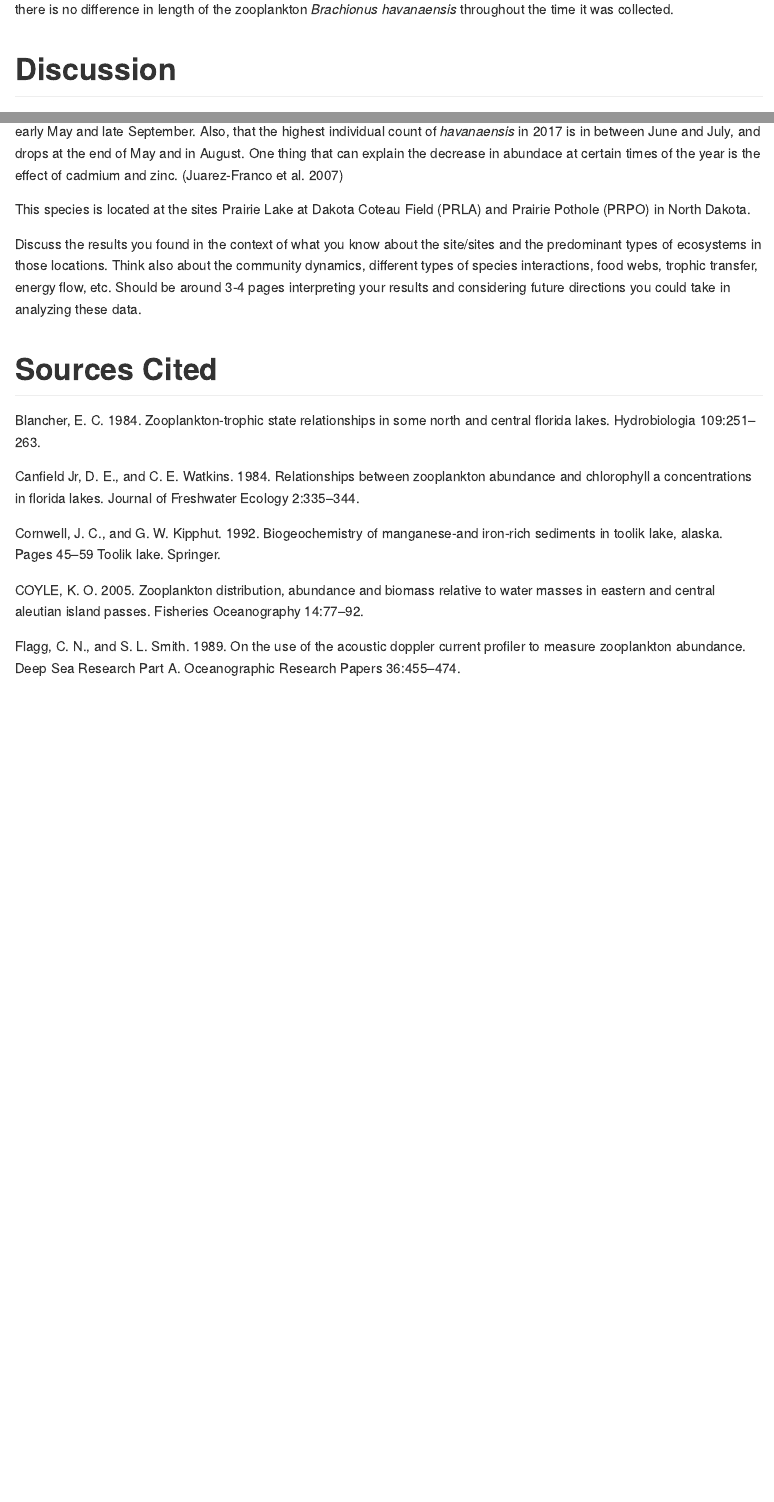
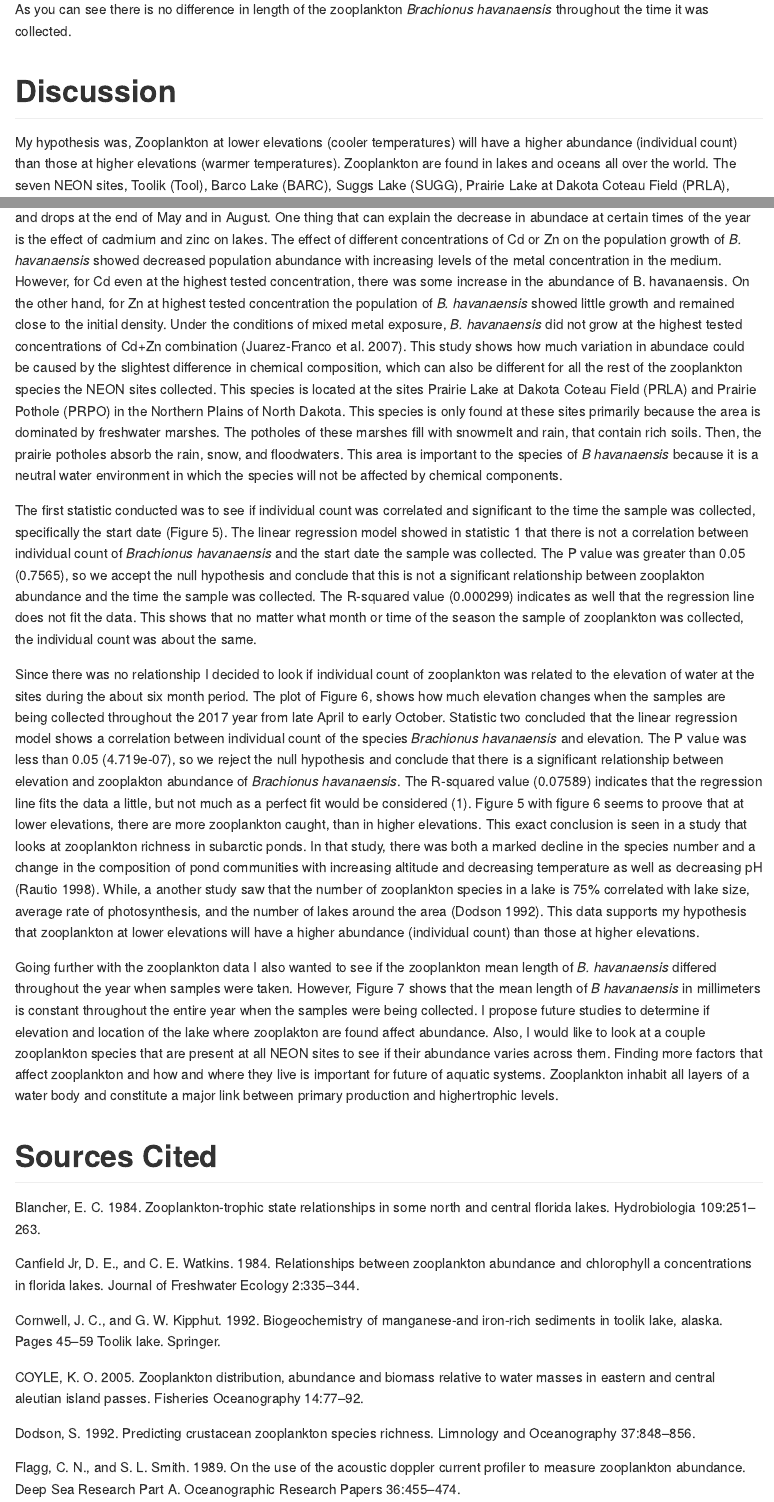
Before and after one commit to 2018-usfca-biol-319-spring/courttini-final-report, an R Markdown document (Analysis.Rmd): the page in a window 1100 px wide, from 14810 px down, and a second part further down, joined at a grey line. Rendered offline with R 4.5, knitr and Pandoc, with nearby package versions.

Commit message:
Finish discussion section and adding last sources

```diff
--- a/Analysis.Rmd
+++ b/Analysis.Rmd
@@ -256,3 +256,4 @@ This figure shows the mean length of zooplakton collected in 2017 at the time (s
 
 # Discussion
 
+My hypothesis was, Zooplankton at lower elevations (cooler temperatures) will have a higher abundance (individual count) than those at higher elevations (warmer temperatures).
@@ -260,11 +261,13 @@ Zooplankton are found in lakes and oceans all over the world. The seven NEON sit
 
 I first wanted to look at the species seen throughout the 2017 year and analyze their abundance, but noticed this was still too much data to look at (Figure 3). Instead, I decided to look at the most abundant species in the year of 2017 and analyze the difference in one of the species' abundance in the 2017 seasons. The most abundant species in the year of 2017 across the sites are *Bosmina longirostris*, *Brachionus havanaensis*, *Calanoida sp.*, *Copepoda sp*, *Keratekka quadrata*, and *Keratella taurocephala* (Figure 4). The species of *Copepoda sp*, *Calanoida sp*, *Keratella taurocephala* seem to have a very consistent pattern of individual zooplankton present and when the sample was taken. The species of *Brachionus havanaensis*, *Bosmina longirostris*, and *Keratella quadrata* seem to fluctuate a lot throughout the 2017 year.
 
-The species I decided to focus on is *Brachionus havanaensis*. I wanted to look at this species to possibly find out what could be causing the fluctuation of the abundace of this species (Figure 5). The figure shows that the species is only seen between early May and late September. Also, that the highest individual count of *havanaensis* in 2017 is in between June and July, and drops at the end of May and in August. One thing that can explain the decrease in abundace at certain times of the year is the effect of cadmium and zinc. [@juarez2007effect]
+The species I decided to focus on is *Brachionus havanaensis*. I wanted to look at this species to possibly find out what could be causing the fluctuation of the abundace of this species (Figure 5). The figure shows that the species is only seen between early May and late September. Also, that the highest individual count of *B. havanaensis* in 2017 is in between June and July, and drops at the end of May and in August. One thing that can explain the decrease in abundace at certain times of the year is the effect of cadmium and zinc on lakes. The effect of different concentrations of Cd or Zn on the population growth of *B. havanaensis* showed decreased population abundance with increasing levels of the metal concentration in the medium. However, for Cd even at the highest tested concentration, there was some increase in the abundance of B. havanaensis. On the other hand, for Zn at highest tested concentration the population of *B. havanaensis* showed little growth and remained close to the initial density. Under the conditions of mixed metal exposure, *B. havanaensis* did not grow at the highest tested concentrations of Cd+Zn combination [@juarez2007effect]. This study shows how much variation in abundace could be caused by the slightest difference in chemical composition, which can also be different for all the rest of the zooplankton species the NEON sites collected. This species is located at the sites Prairie Lake at Dakota Coteau Field (PRLA) and Prairie Pothole (PRPO) in the Northern Plains of North Dakota. This species is only found at these sites primarily because the area is dominated by freshwater marshes. The potholes of these marshes fill with snowmelt and rain, that contain rich soils. Then, the prairie potholes absorb the rain, snow, and floodwaters. This area is important to the species of *B havanaensis* because it is a neutral water environment in which the species will not be affected by chemical components.
 
-This species is located at the sites Prairie Lake at Dakota Coteau Field (PRLA) and Prairie Pothole (PRPO) in North Dakota.
+The first statistic conducted was to see if individual count was correlated and significant to the time the sample was collected, specifically the start date (Figure 5). The linear regression model showed in statistic 1 that there is not a correlation between individual count of *Brachionus havanaensis* and the start date the sample was collected. The P value was greater than 0.05 (0.7565), so we accept the null hypothesis and conclude that this is not a significant relationship between zooplakton abundance and the time the sample was collected. The R-squared value (0.000299) indicates as well that the regression line does not fit the data. This shows that no matter what month or time of the season the sample of zooplankton was collected, the individual count was about the same.
+
+Since there was no relationship I decided to look if individual count of zooplankton was related to the elevation of water at the sites during the about six month period. The plot of Figure 6, shows how much elevation changes when the samples are being collected throughout the 2017 year from late April to early October. Statistic two concluded that the linear regression model shows a correlation between individual count of the species *Brachionus havanaensis* and elevation. The P value was less than 0.05 (4.719e-07), so we reject the null hypothesis and conclude that there is a significant relationship between elevation and zooplakton abundance of *Brachionus havanaensis*. The R-squared value (0.07589) indicates that the regression line fits the data a little, but not much as a perfect fit would be considered (1). Figure 5 with figure 6 seems to proove that at lower elevations, there are more zooplankton caught, than in higher elevations. This exact conclusion is seen in a study that looks at zooplankton richness in subarctic ponds. In that study, there was both a marked decline in the species number and a change in the composition of pond communities with increasing altitude and decreasing temperature as well as decreasing pH [@rautio1998community]. While, a another study saw that the number of zooplankton species in a lake is 75% correlated with lake size, average rate of photosynthesis, and the number of lakes around the area [@dodson1992predicting]. This data supports my hypothesis that zooplankton at lower elevations will have a higher abundance (individual count) than those at higher elevations.
+
+Going further with the zooplankton data I also wanted to see if the zooplankton mean length of *B. havanaensis* differed throughout the year when samples were taken. However, Figure 7 shows that the mean length of *B havanaensis* in millimeters is constant throughout the entire year when the samples were being collected. I propose future studies to determine if elevation and location of the lake where zooplakton are found affect abundance. Also, I would like to look at a couple zooplankton species that are present at all NEON sites to see if their abundance varies across them. Finding more factors that affect zooplankton and how and where they live is important for future of aquatic systems. Zooplankton inhabit all layers of a water body and constitute a major link between primary production and highertrophic levels.
 
 
-Discuss the results you found in the context of what you know about the site/sites and the predominant types of ecosystems in those locations. Think also about the community dynamics, different types of species interactions, food webs, trophic transfer, energy flow, etc. Should be around 3-4 pages interpreting your results and considering future directions you could take in analyzing these data.
-
 # Sources Cited
--- a/references.bib
+++ b/references.bib
@@ -183,3 +183,6 @@
   year={2007},
   publisher={Taylor \& Francis}
 }
+
+@article{rautio1998community,
+  title={Community structure of crustacean zooplankton in subarctic ponds—effects of altitude and physical heterogeneity},
@@ -185,0 +192,16 @@
+  number={3},
+  pages={327--335},
+  year={1998},
+  publisher={Wiley Online Library}
+}
+
+@article{dodson1992predicting,
+  title={Predicting crustacean zooplankton species richness},
+  author={Dodson, Stanley},
+  journal={Limnology and Oceanography},
+  volume={37},
+  number={4},
+  pages={848--856},
+  year={1992},
+  publisher={Wiley Online Library}
+}
```
Also changed, not shown: Analysis.Rmd (8 more changed lines), references.bib (3 more changed lines).
